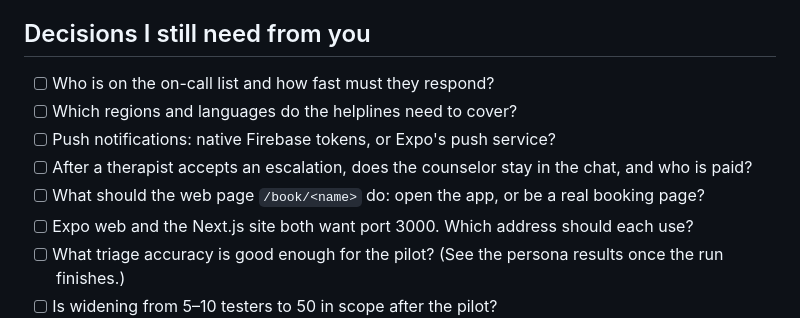
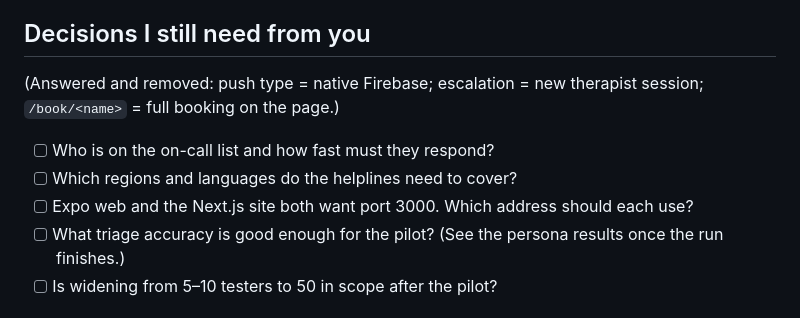
Before and after one commit to Sanskargoyal608/seeker, a Markdown page: docs/OWNER_TODO.md, the part around the change. GitHub-like rendering.

Commit message:
docs: remove answered decisions from the owner to-do
Co-Authored-By: Claude Sonnet 5.5 <noreply@anthropic.com>

```diff
--- a/docs/OWNER_TODO.md
+++ b/docs/OWNER_TODO.md
@@ -40,11 +40,10 @@ Kept here so nothing gets lost. Tick them off as you go. Written 2026-10-23.
 
 ## Decisions I still need from you
 
+(Answered and removed: push type = native Firebase; escalation = new therapist session; `/book/<name>` = full booking on the page.)
+
 - [ ] Who is on the on-call list and how fast must they respond?
 - [ ] Which regions and languages do the helplines need to cover?
-- [ ] Push notifications: native Firebase tokens, or Expo's push service?
-- [ ] After a therapist accepts an escalation, does the counselor stay in the chat, and who is paid?
-- [ ] What should the web page `/book/<name>` do: open the app, or be a real booking page?
 - [ ] Expo web and the Next.js site both want port 3000. Which address should each use?
 - [ ] What triage accuracy is good enough for the pilot? (See the persona results once the run finishes.)
 - [ ] Is widening from 5–10 testers to 50 in scope after the pilot?
```
